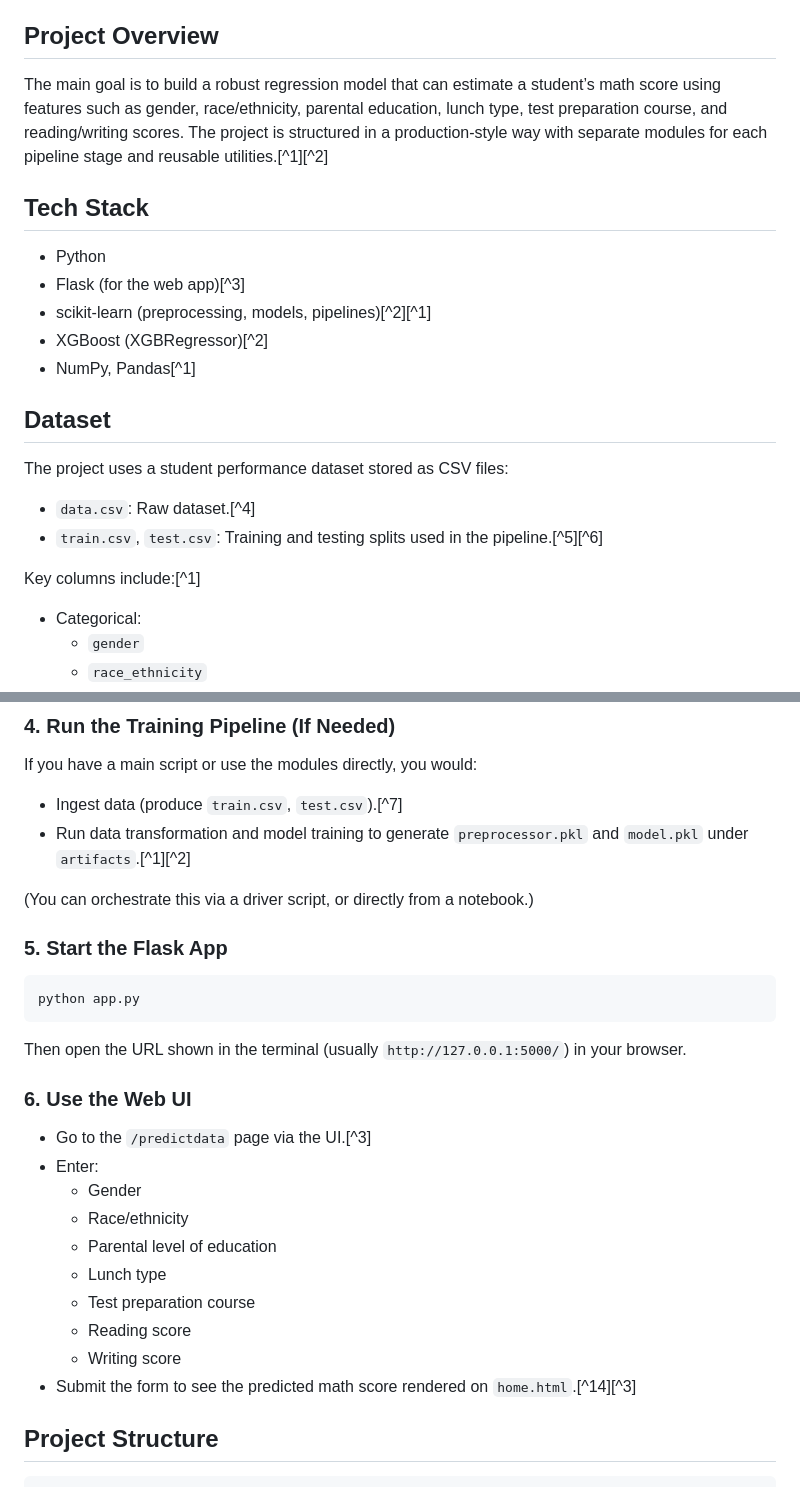
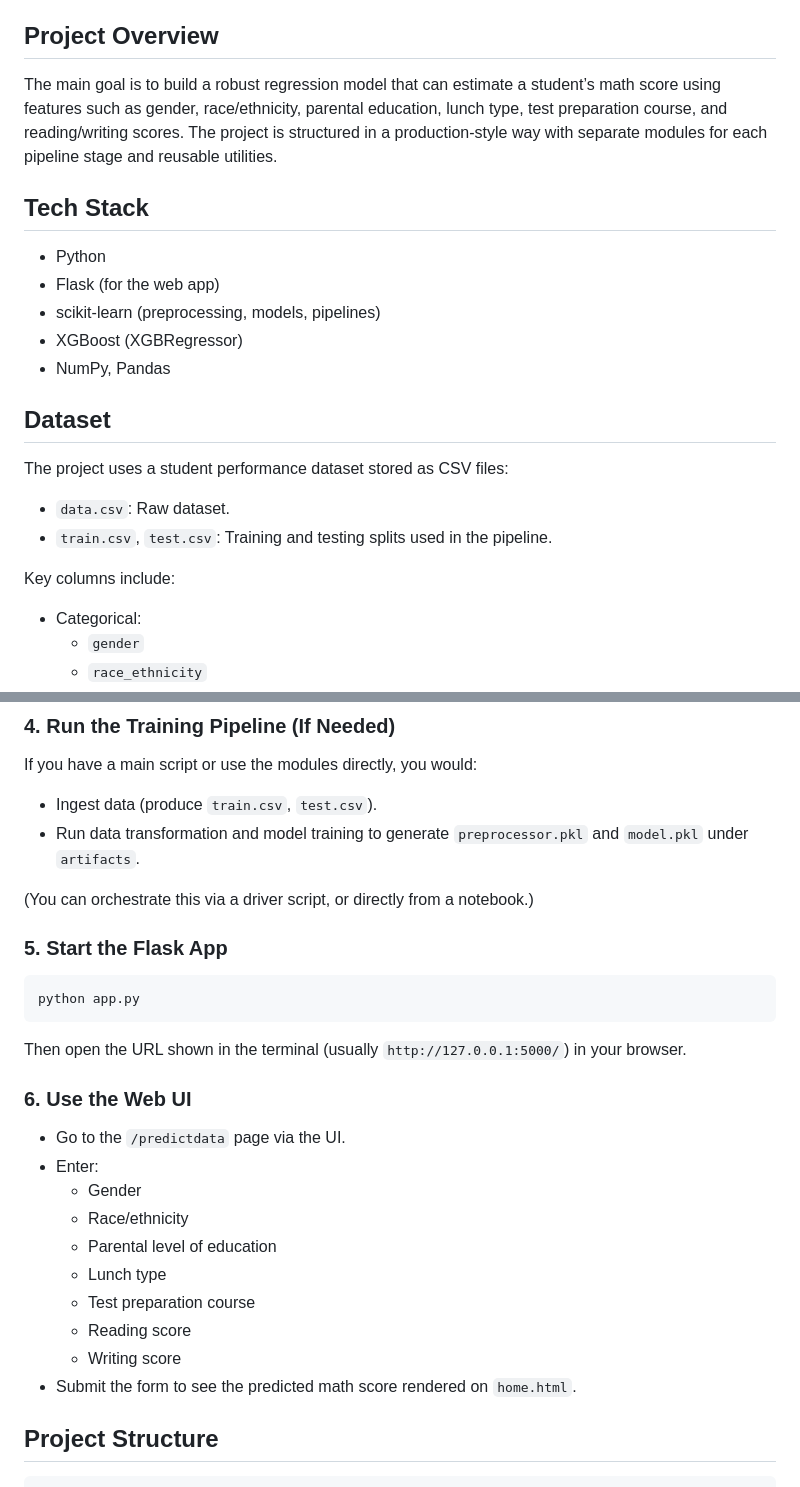
Before and after one commit to SaifAK45/STUDENET_PERFERMANCE_ML, a Markdown page: README.md, 2 parts joined by grey strips. Rendered like a GitHub page.

```diff
--- a/README.md
+++ b/README.md
@@ -5,25 +5,25 @@ This project is an end‑to‑end machine learning pipeline that predicts studen
 
 ## Project Overview
 
-The main goal is to build a robust regression model that can estimate a student’s math score using features such as gender, race/ethnicity, parental education, lunch type, test preparation course, and reading/writing scores. The project is structured in a production‑style way with separate modules for each pipeline stage and reusable utilities.[^1][^2]
+The main goal is to build a robust regression model that can estimate a student’s math score using features such as gender, race/ethnicity, parental education, lunch type, test preparation course, and reading/writing scores. The project is structured in a production‑style way with separate modules for each pipeline stage and reusable utilities.
 
 ## Tech Stack
 
 - Python
-- Flask (for the web app)[^3]
-- scikit‑learn (preprocessing, models, pipelines)[^2][^1]
-- XGBoost (XGBRegressor)[^2]
-- NumPy, Pandas[^1]
+- Flask (for the web app)
+- scikit‑learn (preprocessing, models, pipelines)
+- XGBoost (XGBRegressor)
+- NumPy, Pandas
 
 
 ## Dataset
 
 The project uses a student performance dataset stored as CSV files:
 
-- `data.csv`: Raw dataset.[^4]
-- `train.csv`, `test.csv`: Training and testing splits used in the pipeline.[^5][^6]
+- `data.csv`: Raw dataset.
+- `train.csv`, `test.csv`: Training and testing splits used in the pipeline.
 
-Key columns include:[^1]
+Key columns include:
 
 - Categorical:
     - `gender`
@@ -163,8 +163,8 @@ pip install -r requirements.txt
 
 If you have a main script or use the modules directly, you would:
 
-- Ingest data (produce `train.csv`, `test.csv`).[^7]
-- Run data transformation and model training to generate `preprocessor.pkl` and `model.pkl` under `artifacts`.[^1][^2]
+- Ingest data (produce `train.csv`, `test.csv`).
+- Run data transformation and model training to generate `preprocessor.pkl` and `model.pkl` under `artifacts`.
 
 (You can orchestrate this via a driver script, or directly from a notebook.)
 
@@ -178,7 +178,7 @@ Then open the URL shown in the terminal (usually `http://127.0.0.1:5000/`) in yo
 
 ### 6. Use the Web UI
 
-- Go to the `/predictdata` page via the UI.[^3]
+- Go to the `/predictdata` page via the UI.
 - Enter:
     - Gender
     - Race/ethnicity
@@ -187,7 +187,7 @@ Then open the URL shown in the terminal (usually `http://127.0.0.1:5000/`) in yo
     - Test preparation course
     - Reading score
     - Writing score
-- Submit the form to see the predicted math score rendered on `home.html`.[^14][^3]
+- Submit the form to see the predicted math score rendered on `home.html`.
 
 
 ## Project Structure
```
Also changed, not shown: other parts of README.md (+20 -20 lines).
